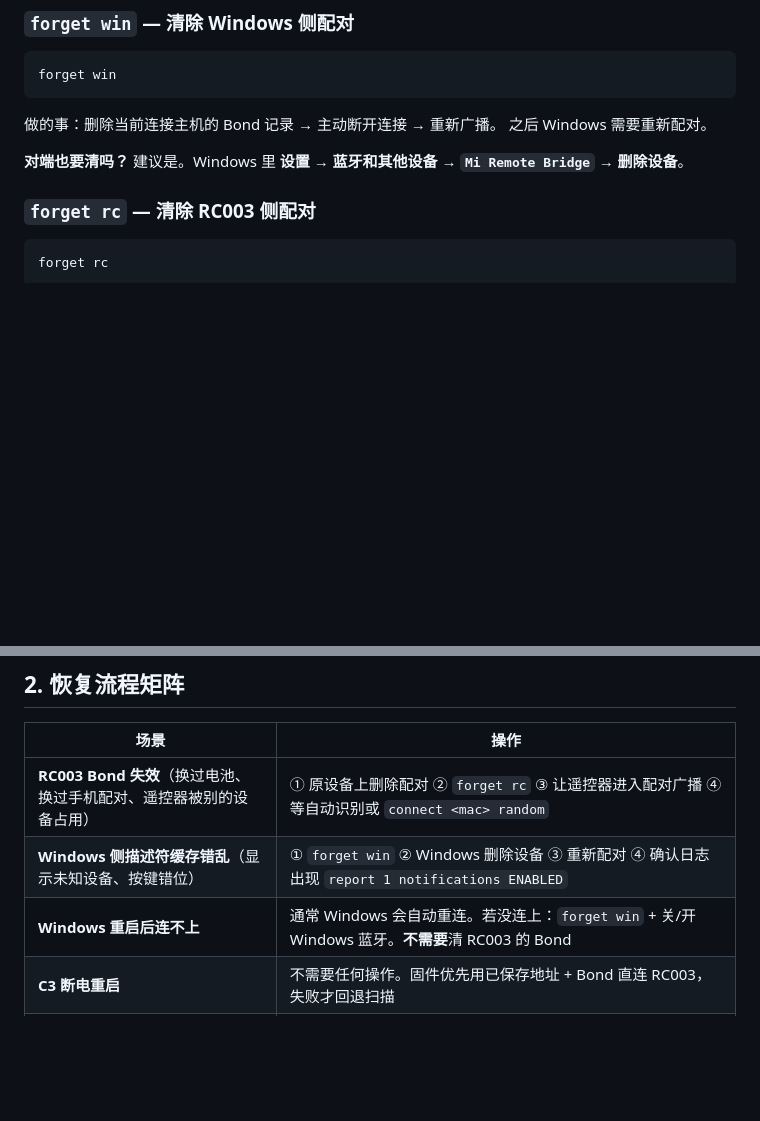
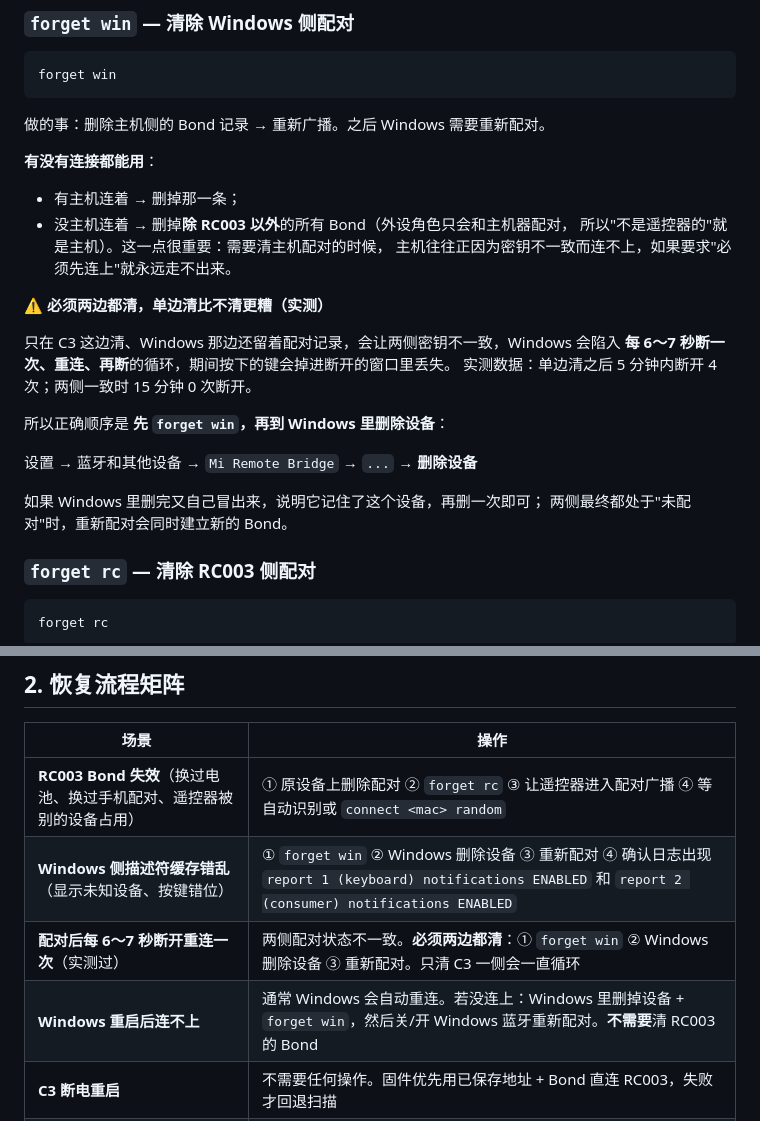
Before and after one commit to QYHHHH/BleRemoteBrideg, a Markdown page: docs/RECOVERY.md, 2 parts joined by grey strips. Drawn GitHub-style; blank space fills up the shorter version.

````diff
--- a/docs/RECOVERY.md
+++ b/docs/RECOVERY.md
@@ -23,10 +23,26 @@
 forget win
 ```
 
-做的事：删除当前连接主机的 Bond 记录 → 主动断开连接 → 重新广播。
-之后 Windows 需要重新配对。
+做的事：删除主机侧的 Bond 记录 → 重新广播。之后 Windows 需要重新配对。
 
-**对端也要清吗？** 建议是。Windows 里 **设置 → 蓝牙和其他设备 → `Mi Remote Bridge` → 删除设备**。
+**有没有连接都能用**：
+- 有主机连着 → 删掉那一条；
+- 没主机连着 → 删掉**除 RC003 以外**的所有 Bond（外设角色只会和主机器配对，
+  所以"不是遥控器的"就是主机）。这一点很重要：需要清主机配对的时候，
+  主机往往正因为密钥不一致而连不上，如果要求"必须先连上"就永远走不出来。
+
+**⚠️ 必须两边都清，单边清比不清更糟（实测）**
+
+只在 C3 这边清、Windows 那边还留着配对记录，会让两侧密钥不一致，Windows 会陷入
+**每 6～7 秒断一次、重连、再断**的循环，期间按下的键会掉进断开的窗口里丢失。
+实测数据：单边清之后 5 分钟内断开 4 次；两侧一致时 15 分钟 0 次断开。
+
+所以正确顺序是 **先 `forget win`，再到 Windows 里删除设备**：
+
+设置 → 蓝牙和其他设备 → `Mi Remote Bridge` → `...` → **删除设备**
+
+如果 Windows 里删完又自己冒出来，说明它记住了这个设备，再删一次即可；
+两侧最终都处于"未配对"时，重新配对会同时建立新的 Bond。
 
 ### `forget rc` — 清除 RC003 侧配对
 
@@ -60,8 +76,9 @@ factory
 | 场景 | 操作 |
 | --- | --- |
 | **RC003 Bond 失效**（换过电池、换过手机配对、遥控器被别的设备占用） | ① 原设备上删除配对 ② `forget rc` ③ 让遥控器进入配对广播 ④ 等自动识别或 `connect <mac> random` |
-| **Windows 侧描述符缓存错乱**（显示未知设备、按键错位） | ① `forget win` ② Windows 删除设备 ③ 重新配对 ④ 确认日志出现 `report 1 notifications ENABLED` |
-| **Windows 重启后连不上** | 通常 Windows 会自动重连。若没连上：`forget win` + 关/开 Windows 蓝牙。**不需要**清 RC003 的 Bond |
+| **Windows 侧描述符缓存错乱**（显示未知设备、按键错位） | ① `forget win` ② Windows 删除设备 ③ 重新配对 ④ 确认日志出现 `report 1 (keyboard) notifications ENABLED` 和 `report 2 (consumer) notifications ENABLED` |
+| **配对后每 6～7 秒断开重连一次**（实测过） | 两侧配对状态不一致。**必须两边都清**：① `forget win` ② Windows 删除设备 ③ 重新配对。只清 C3 一侧会一直循环 |
+| **Windows 重启后连不上** | 通常 Windows 会自动重连。若没连上：Windows 里删掉设备 + `forget win`，然后关/开 Windows 蓝牙重新配对。**不需要**清 RC003 的 Bond |
 | **C3 断电重启** | 不需要任何操作。固件优先用已保存地址 + Bond 直连 RC003，失败才回退扫描 |
 | **RC003 休眠后唤醒** | 不需要任何操作。固件在后台持续重连（扫描脉冲 20 秒 + 停顿 3 秒循环），唤醒后自动重连并重新订阅 |
 | **两侧同时断开** | 不需要任何操作。固件会清空所有按键状态、重新广播，并后台重连 RC003 |
````
Also changed, not shown: docs/TESTING.md (+31 -2 lines).
